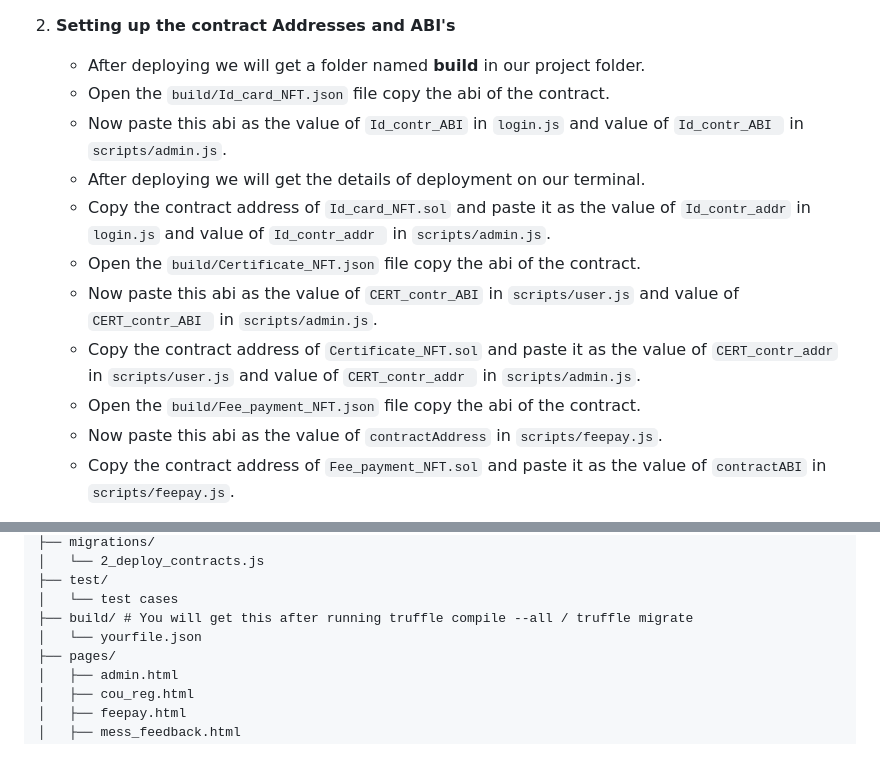
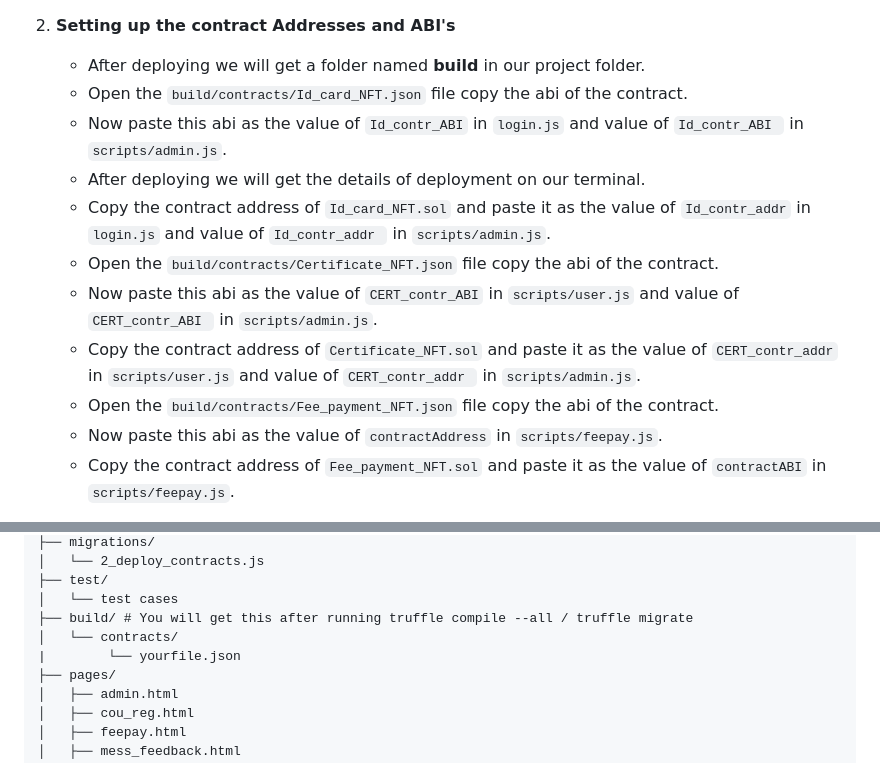
Before and after one commit to 7Dheeraj7/OSS-IITDH, a Markdown page: README.md, 2 parts joined by grey strips. Drawn GitHub-style.

````diff
--- a/README.md
+++ b/README.md
@@ -95,14 +95,14 @@ This is a decentralized application (DApp) built with NFT's that allows students
 
 2. **Setting up the contract Addresses and ABI's**
    - After deploying we will get a folder named **build** in our project folder.
-   - Open the ```build/Id_card_NFT.json``` file copy the abi of the contract.
+   - Open the ```build/contracts/Id_card_NFT.json``` file copy the abi of the contract.
    - Now paste this abi as the value of ```Id_contr_ABI``` in ```login.js``` and value of ```Id_contr_ABI ``` in ```scripts/admin.js```.
    - After deploying we will get the details of deployment on our terminal.
    - Copy the contract address of ```Id_card_NFT.sol``` and paste it as the value of  ```Id_contr_addr``` in ```login.js``` and value of ```Id_contr_addr ``` in ```scripts/admin.js```.
-   - Open the ```build/Certificate_NFT.json``` file copy the abi of the contract.
+   - Open the ```build/contracts/Certificate_NFT.json``` file copy the abi of the contract.
    - Now paste this abi as the value of ```CERT_contr_ABI``` in ```scripts/user.js``` and value of ```CERT_contr_ABI ``` in ```scripts/admin.js```.
    - Copy the contract address of ```Certificate_NFT.sol``` and paste it as the value of  ```CERT_contr_addr``` in ```scripts/user.js``` and value of ```CERT_contr_addr ``` in ```scripts/admin.js```.
-   - Open the ```build/Fee_payment_NFT.json``` file copy the abi of the contract.
+   - Open the ```build/contracts/Fee_payment_NFT.json``` file copy the abi of the contract.
    - Now paste this abi as the value of ```contractAddress``` in ```scripts/feepay.js```.
    - Copy the contract address of ```Fee_payment_NFT.sol``` and paste it as the value of  ```contractABI``` in ```scripts/feepay.js```.
 
@@ -164,7 +164,8 @@ This is a decentralized application (DApp) built with NFT's that allows students
 ├── test/
 │   └── test cases
 ├── build/ # You will get this after running truffle compile --all / truffle migrate
-│   └── yourfile.json
+│   └── contracts/
+|        └── yourfile.json
 ├── pages/
 │   ├── admin.html
 │   ├── cou_reg.html
````
